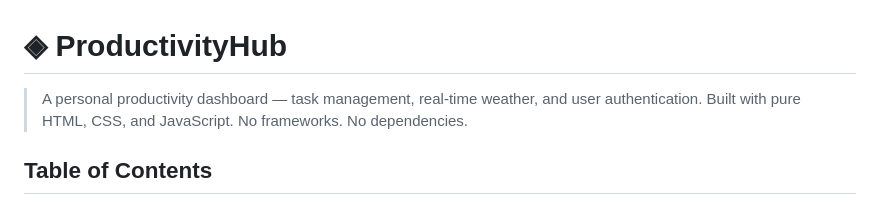
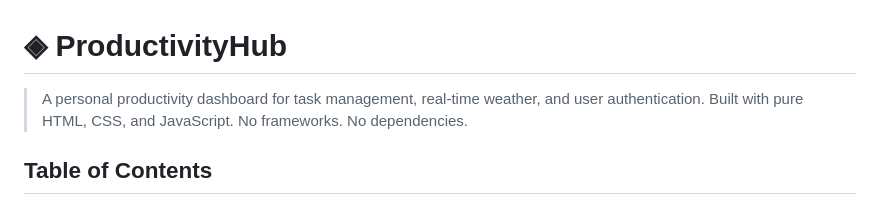
Before and after one commit to Unisha-bhatta/ProductivityHub, a Markdown page: README.md, the part around the change. Rendered like a GitHub page.

```diff
--- a/README.md
+++ b/README.md
@@ -1,6 +1,6 @@
 # ◈ ProductivityHub
 
-> A personal productivity dashboard — task management, real-time weather, and user authentication. Built with pure HTML, CSS, and JavaScript. No frameworks. No dependencies.
+> A personal productivity dashboard for task management, real-time weather, and user authentication. Built with pure HTML, CSS, and JavaScript. No frameworks. No dependencies.
 
 
 ## Table of Contents
```
